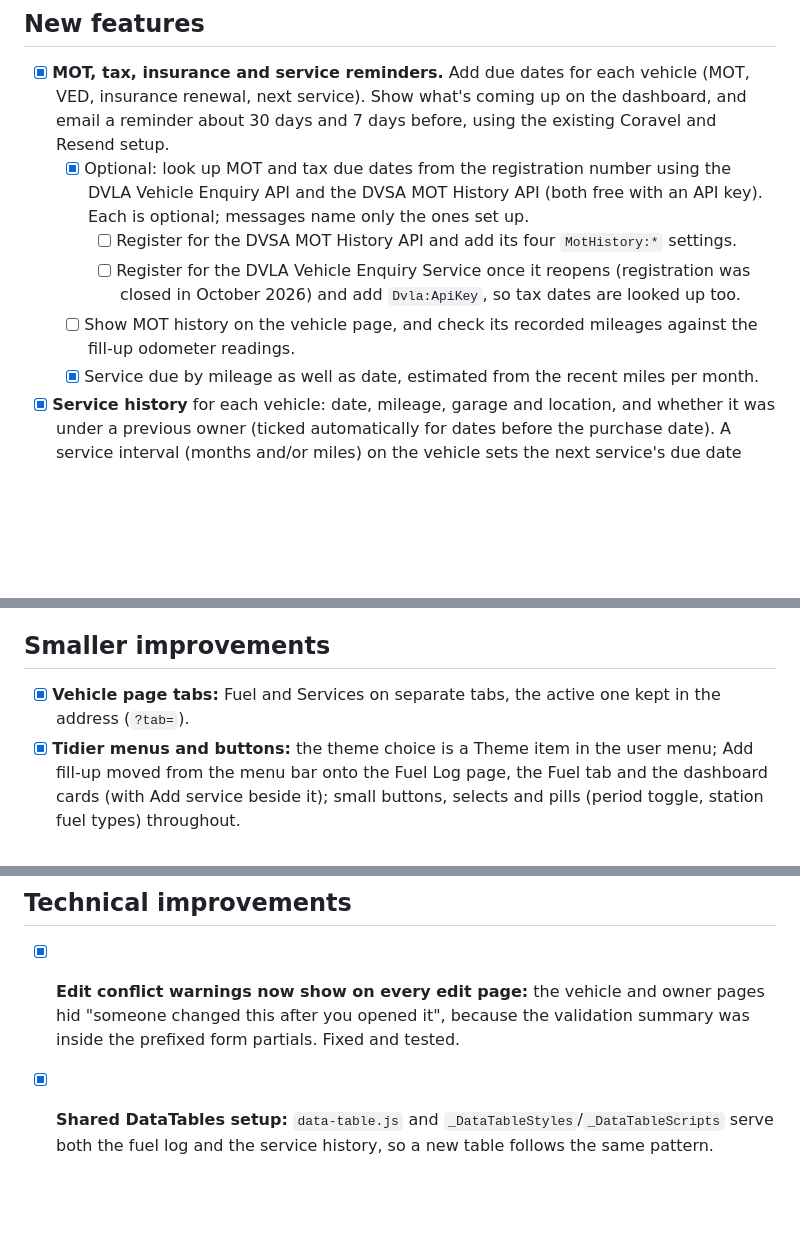
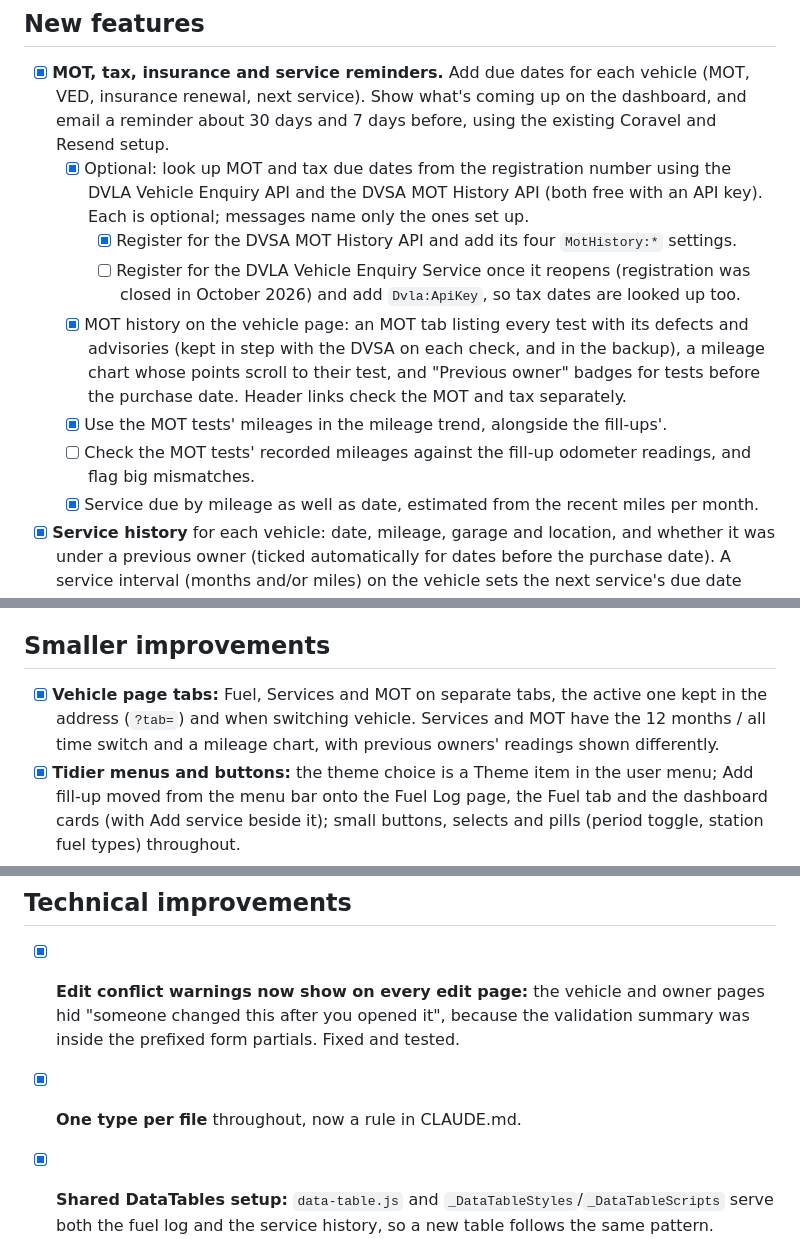
Before and after one commit to doowruc/GreenHedges.Collectors, a Markdown page: docs/vehicle-manager/TODO.md, 3 parts joined by grey strips. Drawn GitHub-style; blank space fills up the shorter version.

Commit message:
Update the to-do list: MOT history done
Tick off the DVSA MOT History registration and the MOT history on the
vehicle page, and record the related work (MOT mileages in the trend,
the Services and MOT tab charts and period switches, one type per file).
Checking MOT mileages against fill-ups stays open as its own item.

Co-Authored-By: Claude Opus 5.5 <noreply@anthropic.com>

```diff
--- a/docs/vehicle-manager/TODO.md
+++ b/docs/vehicle-manager/TODO.md
@@ -9,10 +9,14 @@ Ideas for future features and improvements, roughly in order of how useful they'
       using the existing Coravel and Resend setup.
   - [x] Optional: look up MOT and tax due dates from the registration number using the DVLA Vehicle Enquiry API and
         the DVSA MOT History API (both free with an API key). Each is optional; messages name only the ones set up.
-    - [ ] Register for the DVSA MOT History API and add its four `MotHistory:*` settings.
+    - [x] Register for the DVSA MOT History API and add its four `MotHistory:*` settings.
     - [ ] Register for the DVLA Vehicle Enquiry Service once it reopens (registration was closed in October 2026)
           and add `Dvla:ApiKey`, so tax dates are looked up too.
-  - [ ] Show MOT history on the vehicle page, and check its recorded mileages against the fill-up odometer readings.
+  - [x] MOT history on the vehicle page: an MOT tab listing every test with its defects and advisories (kept in step
+        with the DVSA on each check, and in the backup), a mileage chart whose points scroll to their test, and
+        "Previous owner" badges for tests before the purchase date. Header links check the MOT and tax separately.
+  - [x] Use the MOT tests' mileages in the mileage trend, alongside the fill-ups'.
+  - [ ] Check the MOT tests' recorded mileages against the fill-up odometer readings, and flag big mismatches.
   - [x] Service due by mileage as well as date, estimated from the recent miles per month.
 - [x] **Service history** for each vehicle: date, mileage, garage and location, and whether it was under a previous
       owner (ticked automatically for dates before the purchase date). A service interval (months and/or miles) on the
@@ -31,7 +35,9 @@ Ideas for future features and improvements, roughly in order of how useful they'
 
 ## Smaller improvements
 
-- [x] **Vehicle page tabs:** Fuel and Services on separate tabs, the active one kept in the address (`?tab=`).
+- [x] **Vehicle page tabs:** Fuel, Services and MOT on separate tabs, the active one kept in the address (`?tab=`) and
+      when switching vehicle. Services and MOT have the 12 months / all time switch and a mileage chart, with previous
+      owners' readings shown differently.
 - [x] **Tidier menus and buttons:** the theme choice is a Theme item in the user menu; Add fill-up moved from the menu
       bar onto the Fuel Log page, the Fuel tab and the dashboard cards (with Add service beside it); small buttons,
       selects and pills (period toggle, station fuel types) throughout.
@@ -52,6 +58,7 @@ Ideas for future features and improvements, roughly in order of how useful they'
 
 - [x] **Edit conflict warnings now show on every edit page:** the vehicle and owner pages hid "someone changed this
       after you opened it", because the validation summary was inside the prefixed form partials. Fixed and tested.
+- [x] **One type per file** throughout, now a rule in CLAUDE.md.
 - [x] **Shared DataTables setup:** `data-table.js` and `_DataTableStyles`/`_DataTableScripts` serve both the fuel log
       and the service history, so a new table follows the same pattern.
 - [ ] **Develop against a local database again,** instead of the Azure one. It must stay SQL Server, because the
```
